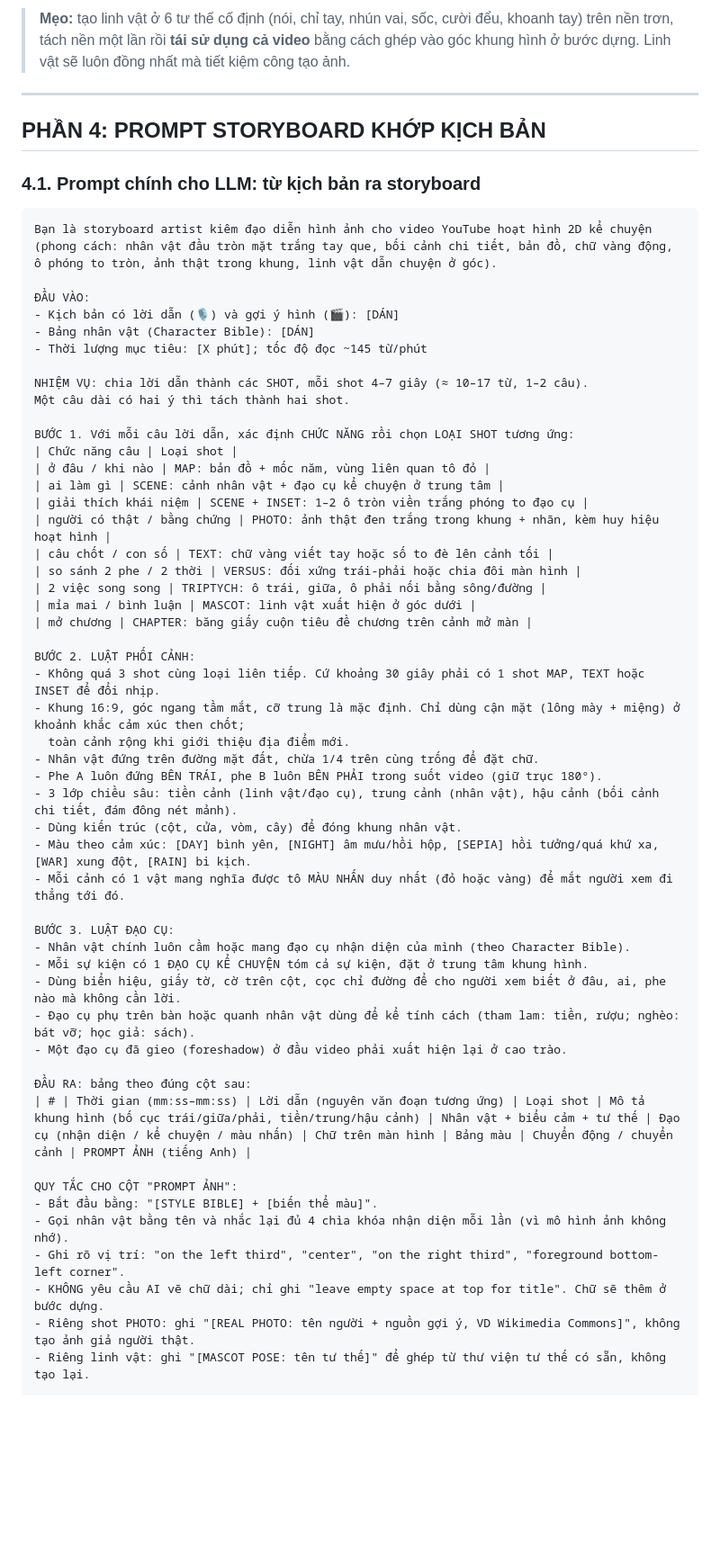
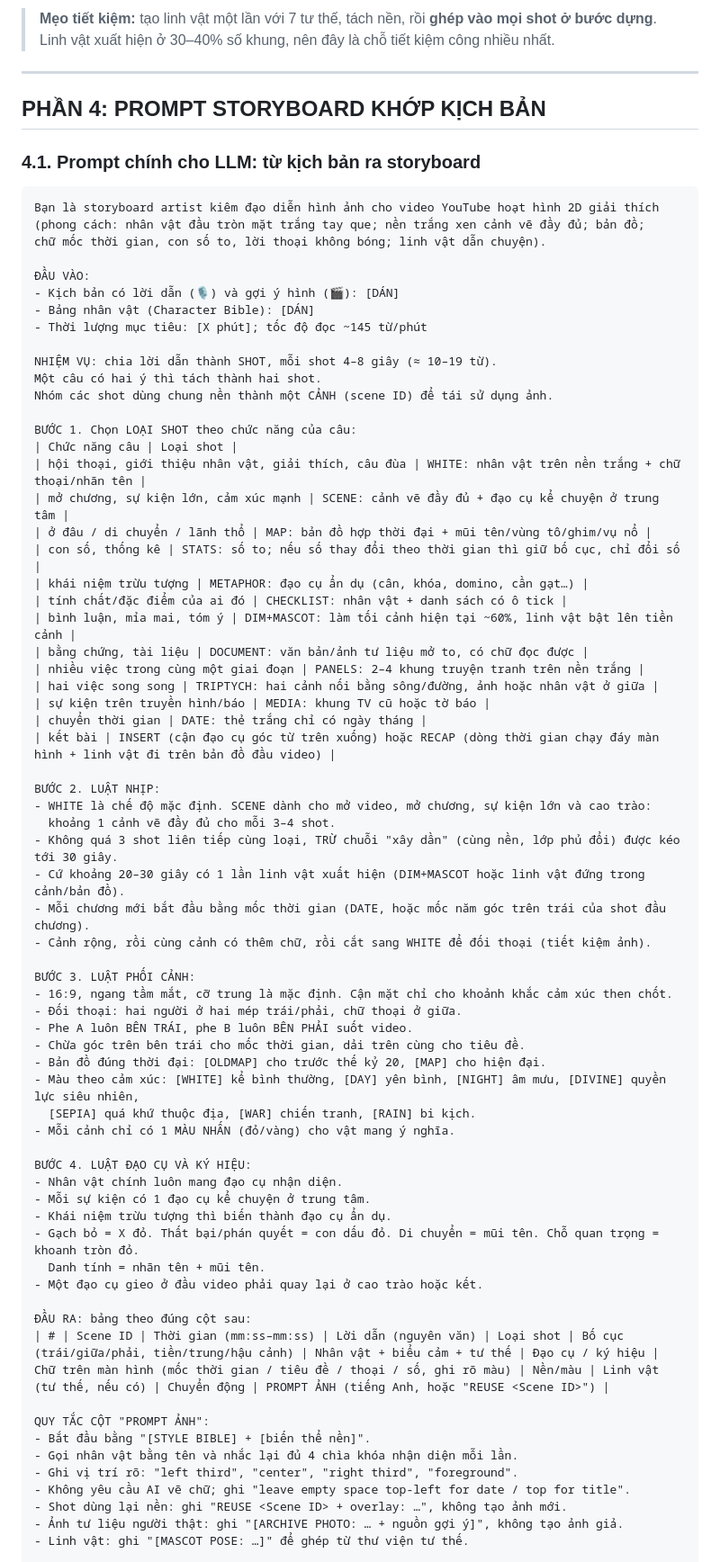
Before and after one commit to hikarudao128/Youtube-Video, a Markdown page: PROMPT_HINH_ANH_STORYBOARD.md, the part around one of its changes. Shown at 90% size. Drawn GitHub-style; blank space fills up the shorter version.

````diff
--- a/PROMPT_HINH_ANH_STORYBOARD.md
+++ b/PROMPT_HINH_ANH_STORYBOARD.md
@@ -207,6 +226,6 @@ Isolated on transparent / plain white background for compositing in a corner of
 ```
 
-> **Mẹo:** tạo linh vật ở 6 tư thế cố định (nói, chỉ tay, nhún vai, sốc, cười đểu, khoanh tay) trên nền trơn, tách nền một lần rồi **tái sử dụng cả video** bằng cách ghép vào góc khung hình ở bước dựng. Linh vật sẽ luôn đồng nhất mà tiết kiệm công tạo ảnh.
+> **Mẹo tiết kiệm:** tạo linh vật một lần với 7 tư thế, tách nền, rồi **ghép vào mọi shot ở bước dựng**. Linh vật xuất hiện ở 30–40% số khung, nên đây là chỗ tiết kiệm công nhiều nhất.
 
 ---
 
@@ -215,56 +234,70 @@ Isolated on transparent / plain white background for compositing in a corner of
 ### 4.1. Prompt chính cho LLM: từ kịch bản ra storyboard
 
 ```
-Bạn là storyboard artist kiêm đạo diễn hình ảnh cho video YouTube hoạt hình 2D kể chuyện
-(phong cách: nhân vật đầu tròn mặt trắng tay que, bối cảnh chi tiết, bản đồ, chữ vàng động,
-ô phóng to tròn, ảnh thật trong khung, linh vật dẫn chuyện ở góc).
+Bạn là storyboard artist kiêm đạo diễn hình ảnh cho video YouTube hoạt hình 2D giải thích
+(phong cách: nhân vật đầu tròn mặt trắng tay que; nền trắng xen cảnh vẽ đầy đủ; bản đồ;
+chữ mốc thời gian, con số to, lời thoại không bóng; linh vật dẫn chuyện).
 
 ĐẦU VÀO:
 - Kịch bản có lời dẫn (🎙) và gợi ý hình (🎬): [DÁN]
 - Bảng nhân vật (Character Bible): [DÁN]
 - Thời lượng mục tiêu: [X phút]; tốc độ đọc ~145 từ/phút
 
-NHIỆM VỤ: chia lời dẫn thành các SHOT, mỗi shot 4–7 giây (≈ 10–17 từ, 1–2 câu).
-Một câu dài có hai ý thì tách thành hai shot.
+NHIỆM VỤ: chia lời dẫn thành SHOT, mỗi shot 4–8 giây (≈ 10–19 từ).
+Một câu có hai ý thì tách thành hai shot.
+Nhóm các shot dùng chung nền thành một CẢNH (scene ID) để tái sử dụng ảnh.
 
-BƯỚC 1. Với mỗi câu lời dẫn, xác định CHỨC NĂNG rồi chọn LOẠI SHOT tương ứng:
+BƯỚC 1. Chọn LOẠI SHOT theo chức năng của câu:
 | Chức năng câu | Loại shot |
-| ở đâu / khi nào | MAP: bản đồ + mốc năm, vùng liên quan tô đỏ |
-| ai làm gì | SCENE: cảnh nhân vật + đạo cụ kể chuyện ở trung tâm |
-| giải thích khái niệm | SCENE + INSET: 1–2 ô tròn viền trắng phóng to đạo cụ |
-| người có thật / bằng chứng | PHOTO: ảnh thật đen trắng trong khung + nhãn, kèm huy hiệu hoạt hình |
-| câu chốt / con số | TEXT: chữ vàng viết tay hoặc số to đè lên cảnh tối |
-| so sánh 2 phe / 2 thời | VERSUS: đối xứng trái-phải hoặc chia đôi màn hình |
-| 2 việc song song | TRIPTYCH: ô trái, giữa, ô phải nối bằng sông/đường |
-| mỉa mai / bình luận | MASCOT: linh vật xuất hiện ở góc dưới |
-| mở chương | CHAPTER: băng giấy cuộn tiêu đề chương trên cảnh mở màn |
+| hội thoại, giới thiệu nhân vật, giải thích, câu đùa | WHITE: nhân vật trên nền trắng + chữ thoại/nhãn tên |
+| mở chương, sự kiện lớn, cảm xúc mạnh | SCENE: cảnh vẽ đầy đủ + đạo cụ kể chuyện ở trung tâm |
+| ở đâu / di chuyển / lãnh thổ | MAP: bản đồ hợp thời đại + mũi tên/vùng tô/ghim/vụ nổ |
+| con số, thống kê | STATS: số to; nếu số thay đổi theo thời gian thì giữ bố cục, chỉ đổi số |
+| khái niệm trừu tượng | METAPHOR: đạo cụ ẩn dụ (cân, khóa, domino, cần gạt…) |
+| tính chất/đặc điểm của ai đó | CHECKLIST: nhân vật + danh sách có ô tick |
+| bình luận, mỉa mai, tóm ý | DIM+MASCOT: làm tối cảnh hiện tại ~60%, linh vật bật lên tiền cảnh |
+| bằng chứng, tài liệu | DOCUMENT: văn bản/ảnh tư liệu mở to, có chữ đọc được |
+| nhiều việc trong cùng một giai đoạn | PANELS: 2–4 khung truyện tranh trên nền trắng |
+| hai việc song song | TRIPTYCH: hai cảnh nối bằng sông/đường, ảnh hoặc nhân vật ở giữa |
+| sự kiện trên truyền hình/báo | MEDIA: khung TV cũ hoặc tờ báo |
+| chuyển thời gian | DATE: thẻ trắng chỉ có ngày tháng |
+| kết bài | INSERT (cận đạo cụ góc từ trên xuống) hoặc RECAP (dòng thời gian chạy đáy màn hình + linh vật đi trên bản đồ đầu video) |
 
-BƯỚC 2. LUẬT PHỐI CẢNH:
-- Không quá 3 shot cùng loại liên tiếp. Cứ khoảng 30 giây phải có 1 shot MAP, TEXT hoặc INSET để đổi nhịp.
-- Khung 16:9, góc ngang tầm mắt, cỡ trung là mặc định. Chỉ dùng cận mặt (lông mày + miệng) ở khoảnh khắc cảm xúc then chốt;
-  toàn cảnh rộng khi giới thiệu địa điểm mới.
-- Nhân vật đứng trên đường mặt đất, chừa 1/4 trên cùng trống để đặt chữ.
-- Phe A luôn đứng BÊN TRÁI, phe B luôn BÊN PHẢI trong suốt video (giữ trục 180°).
-- 3 lớp chiều sâu: tiền cảnh (linh vật/đạo cụ), trung cảnh (nhân vật), hậu cảnh (bối cảnh chi tiết, đám đông nét mảnh).
-- Dùng kiến trúc (cột, cửa, vòm, cây) để đóng khung nhân vật.
-- Màu theo cảm xúc: [DAY] bình yên, [NIGHT] âm mưu/hồi hộp, [SEPIA] hồi tưởng/quá khứ xa, [WAR] xung đột, [RAIN] bi kịch.
-- Mỗi cảnh có 1 vật mang nghĩa được tô MÀU NHẤN duy nhất (đỏ hoặc vàng) để mắt người xem đi thẳng tới đó.
+BƯỚC 2. LUẬT NHỊP:
+- WHITE là chế độ mặc định. SCENE dành cho mở video, mở chương, sự kiện lớn và cao trào:
+  khoảng 1 cảnh vẽ đầy đủ cho mỗi 3–4 shot.
+- Không quá 3 shot liên tiếp cùng loại, TRỪ chuỗi "xây dần" (cùng nền, lớp phủ đổi) được kéo tới 30 giây.
+- Cứ khoảng 20–30 giây có 1 lần linh vật xuất hiện (DIM+MASCOT hoặc linh vật đứng trong cảnh/bản đồ).
+- Mỗi chương mới bắt đầu bằng mốc thời gian (DATE, hoặc mốc năm góc trên trái của shot đầu chương).
+- Cảnh rộng, rồi cùng cảnh có thêm chữ, rồi cắt sang WHITE để đối thoại (tiết kiệm ảnh).
 
-BƯỚC 3. LUẬT ĐẠO CỤ:
-- Nhân vật chính luôn cầm hoặc mang đạo cụ nhận diện của mình (theo Character Bible).
-- Mỗi sự kiện có 1 ĐẠO CỤ KỂ CHUYỆN tóm cả sự kiện, đặt ở trung tâm khung hình.
-- Dùng biển hiệu, giấy tờ, cờ trên cột, cọc chỉ đường để cho người xem biết ở đâu, ai, phe nào mà không cần lời.
-- Đạo cụ phụ trên bàn hoặc quanh nhân vật dùng để kể tính cách (tham lam: tiền, rượu; nghèo: bát vỡ; học giả: sách).
-- Một đạo cụ đã gieo (foreshadow) ở đầu video phải xuất hiện lại ở cao trào.
+BƯỚC 3. LUẬT PHỐI CẢNH:
+- 16:9, ngang tầm mắt, cỡ trung là mặc định. Cận mặt chỉ cho khoảnh khắc cảm xúc then chốt.
+- Đối thoại: hai người ở hai mép trái/phải, chữ thoại ở giữa.
+- Phe A luôn BÊN TRÁI, phe B luôn BÊN PHẢI suốt video.
+- Chừa góc trên bên trái cho mốc thời gian, dải trên cùng cho tiêu đề.
+- Bản đồ đúng thời đại: [OLDMAP] cho trước thế kỷ 20, [MAP] cho hiện đại.
+- Màu theo cảm xúc: [WHITE] kể bình thường, [DAY] yên bình, [NIGHT] âm mưu, [DIVINE] quyền lực siêu nhiên,
+  [SEPIA] quá khứ thuộc địa, [WAR] chiến tranh, [RAIN] bi kịch.
+- Mỗi cảnh chỉ có 1 MÀU NHẤN (đỏ/vàng) cho vật mang ý nghĩa.
+
+BƯỚC 4. LUẬT ĐẠO CỤ VÀ KÝ HIỆU:
+- Nhân vật chính luôn mang đạo cụ nhận diện.
+- Mỗi sự kiện có 1 đạo cụ kể chuyện ở trung tâm.
+- Khái niệm trừu tượng thì biến thành đạo cụ ẩn dụ.
+- Gạch bỏ = X đỏ. Thất bại/phán quyết = con dấu đỏ. Di chuyển = mũi tên. Chỗ quan trọng = khoanh tròn đỏ.
+  Danh tính = nhãn tên + mũi tên.
+- Một đạo cụ gieo ở đầu video phải quay lại ở cao trào hoặc kết.
 
 ĐẦU RA: bảng theo đúng cột sau:
-| # | Thời gian (mm:ss–mm:ss) | Lời dẫn (nguyên văn đoạn tương ứng) | Loại shot | Mô tả khung hình (bố cục trái/giữa/phải, tiền/trung/hậu cảnh) | Nhân vật + biểu cảm + tư thế | Đạo cụ (nhận diện / kể chuyện / màu nhấn) | Chữ trên màn hình | Bảng màu | Chuyển động / chuyển cảnh | PROMPT ẢNH (tiếng Anh) |
+| # | Scene ID | Thời gian (mm:ss–mm:ss) | Lời dẫn (nguyên văn) | Loại shot | Bố cục (trái/giữa/phải, tiền/trung/hậu cảnh) | Nhân vật + biểu cảm + tư thế | Đạo cụ / ký hiệu | Chữ trên màn hình (mốc thời gian / tiêu đề / thoại / số, ghi rõ màu) | Nền/màu | Linh vật (tư thế, nếu có) | Chuyển động | PROMPT ẢNH (tiếng Anh, hoặc "REUSE <Scene ID>") |
 
-QUY TẮC CHO CỘT "PROMPT ẢNH":
-- Bắt đầu bằng: "[STYLE BIBLE] + [biến thể màu]".
-- Gọi nhân vật bằng tên và nhắc lại đủ 4 chìa khóa nhận diện mỗi lần (vì mô hình ảnh không nhớ).
-- Ghi rõ vị trí: "on the left third", "center", "on the right third", "foreground bottom-left corner".
-- KHÔNG yêu cầu AI vẽ chữ dài; chỉ ghi "leave empty space at top for title". Chữ sẽ thêm ở bước dựng.
-- Riêng shot PHOTO: ghi "[REAL PHOTO: tên người + nguồn gợi ý, VD Wikimedia Commons]", không tạo ảnh giả người thật.
-- Riêng linh vật: ghi "[MASCOT POSE: tên tư thế]" để ghép từ thư viện tư thế có sẵn, không tạo lại.
+QUY TẮC CỘT "PROMPT ẢNH":
+- Bắt đầu bằng "[STYLE BIBLE] + [biến thể nền]".
+- Gọi nhân vật bằng tên và nhắc lại đủ 4 chìa khóa nhận diện mỗi lần.
+- Ghi vị trí rõ: "left third", "center", "right third", "foreground".
+- Không yêu cầu AI vẽ chữ; ghi "leave empty space top-left for date / top for title".
+- Shot dùng lại nền: ghi "REUSE <Scene ID> + overlay: …", không tạo ảnh mới.
+- Ảnh tư liệu người thật: ghi "[ARCHIVE PHOTO: … + nguồn gợi ý]", không tạo ảnh giả.
+- Linh vật: ghi "[MASCOT POSE: …]" để ghép từ thư viện tư thế.
 
````
Also changed, not shown: other parts of PROMPT_HINH_ANH_STORYBOARD.md (+231 -200 lines).
